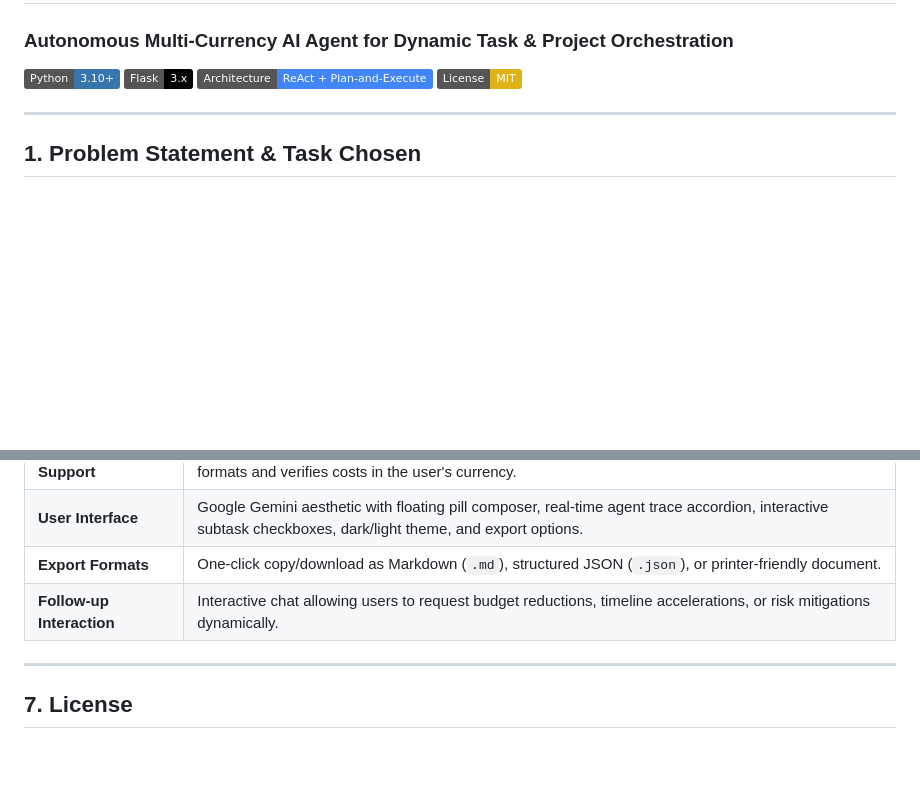
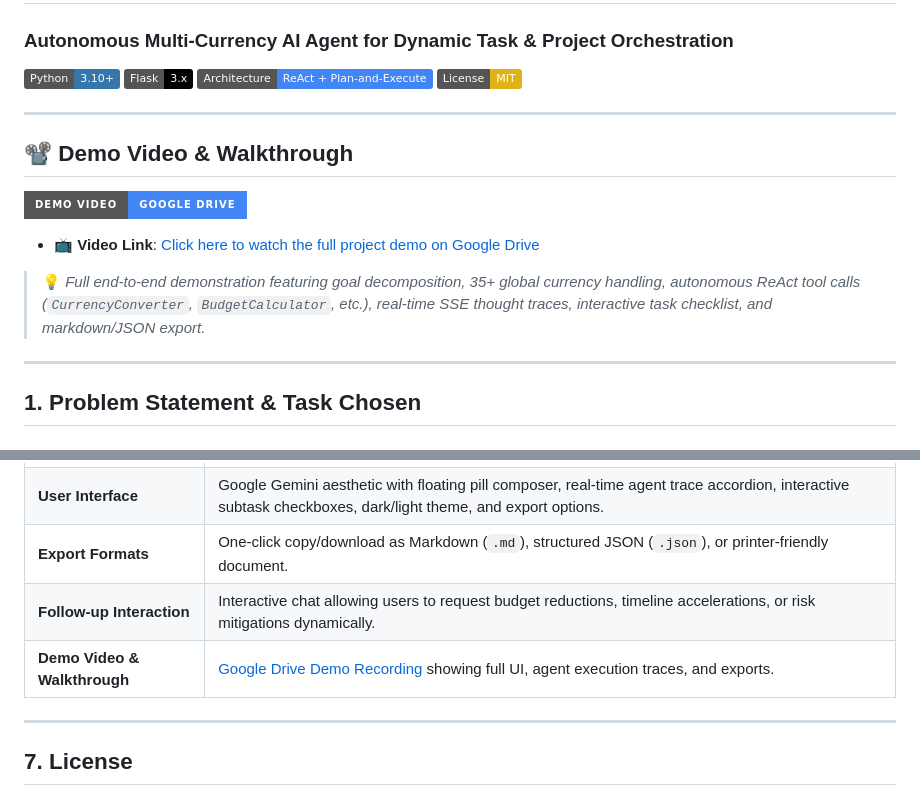
Before and after one commit to Anandha-raaman/Chatbot-Techvruk, a Markdown page: README.md, 2 parts joined by grey strips. Drawn GitHub-style; badges without logos; blank space fills up the shorter version.

Commit message:
docs: add Google Drive demo video walkthrough link to README and presentation

```diff
--- a/README.md
+++ b/README.md
@@ -5,6 +5,15 @@
 [![Flask Framework](https://img.shields.io/badge/Flask-3.x-black?style=flat&logo=flask&logoColor=white)](https://flask.palletsprojects.com/)
 [![Agentic Pattern](https://img.shields.io/badge/Architecture-ReAct%20%2B%20Plan--and--Execute-4285F4?style=flat)](https://github.com/)
 [![License: MIT](https://img.shields.io/badge/License-MIT-yellow.svg)](https://opensource.org/licenses/MIT)
+
+---
+
+## 📽️ Demo Video & Walkthrough
+
+[![Watch Demo Video](https://img.shields.io/badge/Demo%20Video-Google%20Drive-4285F4?style=for-the-badge&logo=googledrive&logoColor=white)](https://drive.google.com/file/d/1et9eNJhL7IshKhn02RfaxsCkgChwers4/view?usp=sharing)
+
+- 📺 **Video Link**: [Click here to watch the full project demo on Google Drive](https://drive.google.com/file/d/1et9eNJhL7IshKhn02RfaxsCkgChwers4/view?usp=sharing)
+> 💡 *Full end-to-end demonstration featuring goal decomposition, 35+ global currency handling, autonomous ReAct tool calls (`CurrencyConverter`, `BudgetCalculator`, etc.), real-time SSE thought traces, interactive task checklist, and markdown/JSON export.*
 
 ---
 
@@ -191,6 +200,7 @@ Chatbot-Techvruk/
 | **User Interface** | Google Gemini aesthetic with floating pill composer, real-time agent trace accordion, interactive subtask checkboxes, dark/light theme, and export options. |
 | **Export Formats** | One-click copy/download as Markdown (`.md`), structured JSON (`.json`), or printer-friendly document. |
 | **Follow-up Interaction** | Interactive chat allowing users to request budget reductions, timeline accelerations, or risk mitigations dynamically. |
+| **Demo Video & Walkthrough** | [Google Drive Demo Recording](https://drive.google.com/file/d/1et9eNJhL7IshKhn02RfaxsCkgChwers4/view?usp=sharing) showing full UI, agent execution traces, and exports. |
 
 ---
 
```
Also changed, not shown: presentation.md (+1 -0 lines).
